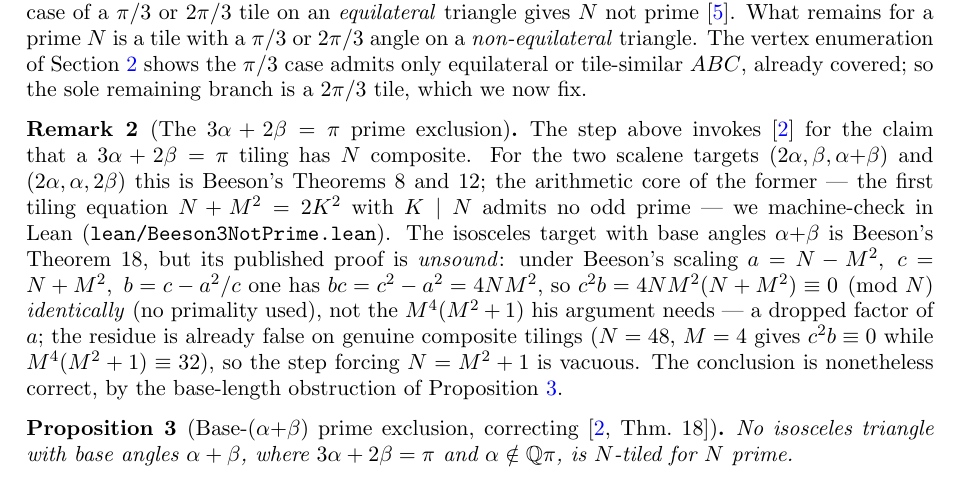
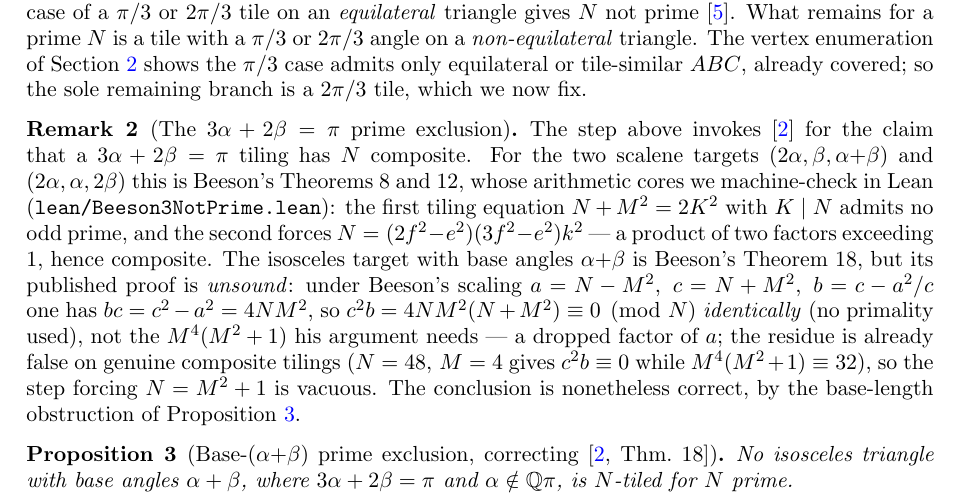
Before and after one commit to ElVec1o/erdos_634_proof, a LaTeX paper (paper/erdos-634.tex): part of page 3 of 19, cut so that both start at the same text. Compiled offline with pdfLaTeX.

Commit message:
Four-component (2a,a,2b) 'N not prime' arithmetic core, axiom-clean in Lean (Beeson III Thm 12)
The second tiling equation N/M^2=(2-s^2)(3-s^2)/((1-s)^2(2+s)^2), s=e/f, with (f-e)(2f+e)|M forces
the count to N=(2f^2-e^2)(3f^2-e^2)k^2. Both factors exceed 1 (>=7, >=11 for 1<=e<f), so N is a
product of two integers >1 -- composite. Verified: the four-component equation has NO prime solution
(scan f<60,M<40 = 0 primes); (2,3,4)->77=7*11, (3,8,9)->442=17*26.

lean/Beeson3NotPrime.lean gains fourcomp_not_prime (axiom-clean). With triquadratic_not_prime (Thm 8)
and BaseAlphaBetaPrime (Thm 18 corrected), both SCALENE 3a+2b 'N not prime' cores are now Lean-checked.

```diff
--- a/paper/erdos-634.tex
+++ b/paper/erdos-634.tex
@@ -149,9 +149,10 @@ already covered; so the sole remaining branch is a $2\pi/3$ tile, which we now f
 \begin{remark}[The $3\alpha+2\beta=\pi$ prime exclusion]\label{rem:b3prime}
 The step above invokes \cite{BeesonIII} for the claim that a $3\alpha+2\beta=\pi$ tiling has $N$
 composite. For the two scalene targets $(2\alpha,\beta,\alpha{+}\beta)$ and $(2\alpha,\alpha,2\beta)$
-this is Beeson's Theorems~8 and~12; the arithmetic core of the former --- the first tiling equation
-$N+M^2=2K^2$ with $K\mid N$ admits no odd prime --- we machine-check in Lean
-(\texttt{lean/Beeson3NotPrime.lean}). The isosceles target with base angles $\alpha{+}\beta$ is
+this is Beeson's Theorems~8 and~12, whose arithmetic cores we machine-check in Lean
+(\texttt{lean/Beeson3NotPrime.lean}): the first tiling equation $N+M^2=2K^2$ with $K\mid N$ admits no
+odd prime, and the second forces $N=(2f^2-e^2)(3f^2-e^2)k^2$ --- a product of two factors exceeding
+$1$, hence composite. The isosceles target with base angles $\alpha{+}\beta$ is
 Beeson's Theorem~18, but its published proof is \emph{unsound}: under Beeson's scaling
 $a=N-M^2,\ c=N+M^2,\ b=c-a^2/c$ one has $bc=c^2-a^2=4NM^2$, so $c^2b=4NM^2(N+M^2)\equiv0\pmod N$
 \emph{identically} (no primality used), not the $M^4(M^2+1)$ his argument needs --- a dropped factor
```
Also changed, not shown: lean/README.md, paper/erdos-634.pdf, 1 other file.
